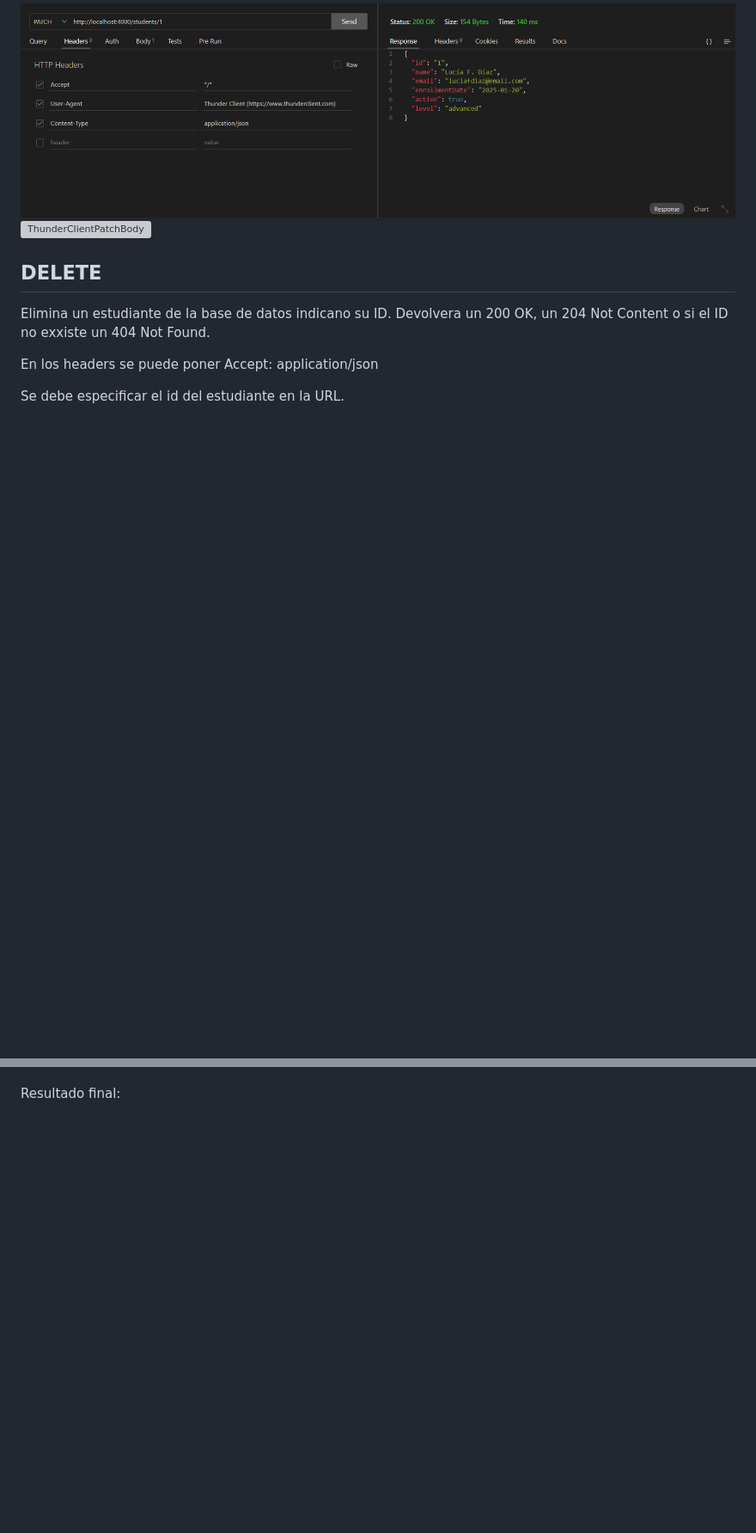
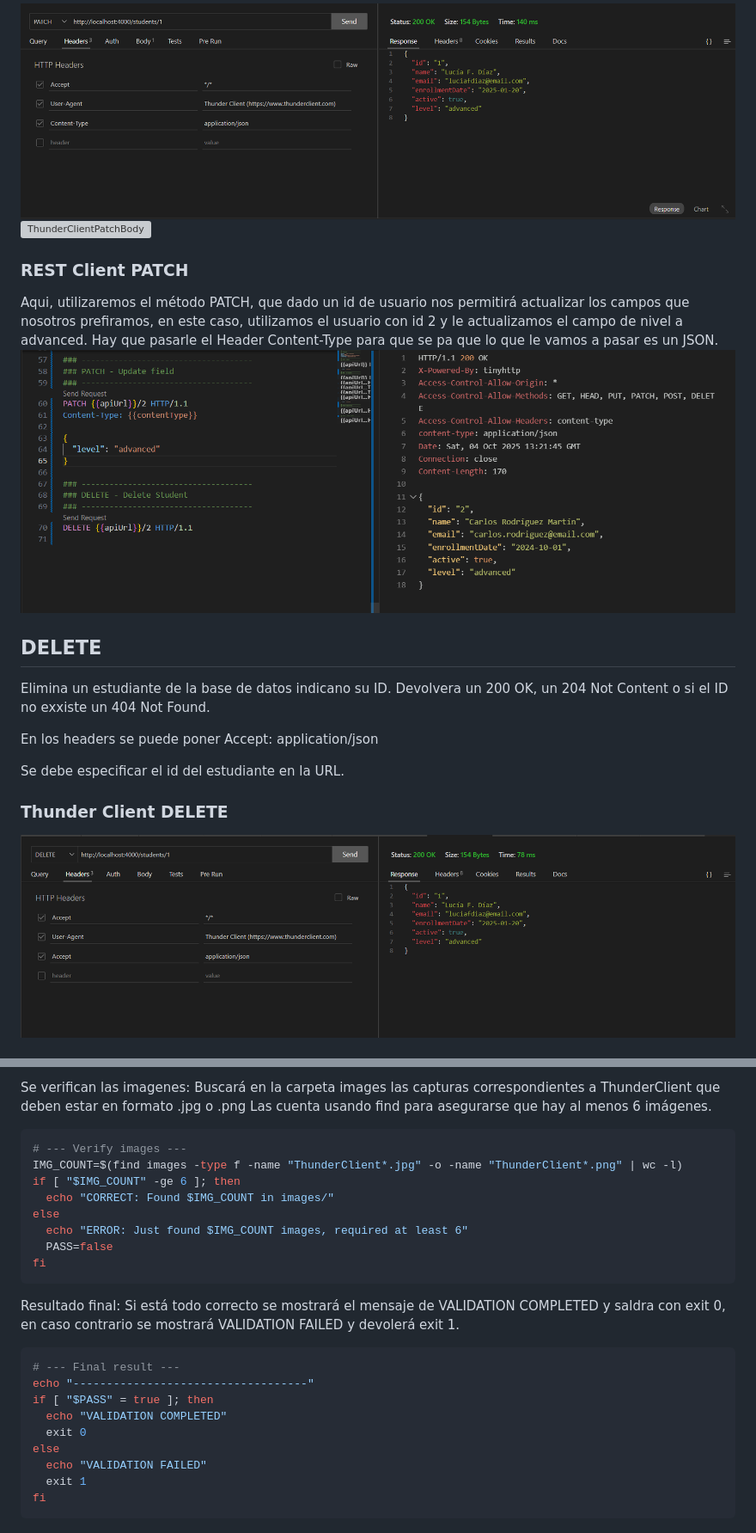
Before and after one commit to sergioramirezmoron/agentes_ia_2526, a Markdown page: manual-http-SergioRamirez-RitaVicente/README.md, 2 parts joined by grey strips. Shown at 86% size. Rendered like a GitHub page; pictures changed too: manual-http-SergioRamirez-RitaVicente/images/ThunderClientDelete.png (added); blank space fills up the shorter version; grey boxes are pictures that could not be loaded.

````diff
--- a/manual-http-SergioRamirez-RitaVicente/README.md
+++ b/manual-http-SergioRamirez-RitaVicente/README.md
@@ -111,16 +144,20 @@ Se debe especificar el id del estudiante en la URL
 ![ThunderClientPatch](images/ThunderClientPathHeaders.png)
 ![ThunderClientPatchBody](images/ThunderClientPatchBody.png)
 
+### REST Client PATCH
 
-
+Aqui, utilizaremos el método PATCH, que dado un id de usuario nos permitirá actualizar los campos que nosotros prefiramos, en este caso, utilizamos el usuario con id 2 y le actualizamos el campo de nivel a advanced. Hay que pasarle el Header Content-Type para que se pa que lo que le vamos a pasar es un JSON.
+![updateFieldRestClient](images/UpdateFieldRestClient.png)
 
 ## DELETE
+
 Elimina un estudiante de la base de datos indicano su ID. Devolvera un 200 OK, un 204 Not Content o si el ID no exxiste un 404 Not Found.
 
 En los headers se puede poner Accept: application/json
 
 Se debe especificar el id del estudiante en la URL.
 
+### Thunder Client DELETE
 
-###
+![ThunderClientDelete](images/ThunderClientDelete.png)
 
@@ -166,2 +243,29 @@ Se verifican las imagnes:
+Se verifican las imagenes:
+Buscará en la carpeta images las capturas correspondientes a ThunderClient que deben estar en formato .jpg o .png
+Las cuenta usando find para asegurarse que hay al menos 6 imágenes.
+
+```bash
+# --- Verify images ---
+IMG_COUNT=$(find images -type f -name "ThunderClient*.jpg" -o -name "ThunderClient*.png" | wc -l)
+if [ "$IMG_COUNT" -ge 6 ]; then
+  echo "CORRECT: Found $IMG_COUNT in images/"
+else
+  echo "ERROR: Just found $IMG_COUNT images, required at least 6"
+  PASS=false
+fi
+```
 
 Resultado final:
+Si está todo correcto se mostrará el mensaje de VALIDATION COMPLETED y saldra con exit 0, en caso contrario se mostrará VALIDATION FAILED y devolerá exit 1.
+
+```bash
+# --- Final result ---
+echo "-----------------------------------"
+if [ "$PASS" = true ]; then
+  echo "VALIDATION COMPLETED"
+  exit 0
+else
+  echo "VALIDATION FAILED"
+  exit 1
+fi
+```
````
Also changed, not shown: other parts of manual-http-SergioRamirez-RitaVicente/README.md (+124 -51 lines), manual-http-SergioRamirez-RitaVicente/checklist.md (+12 -17 lines), 2 other files.
